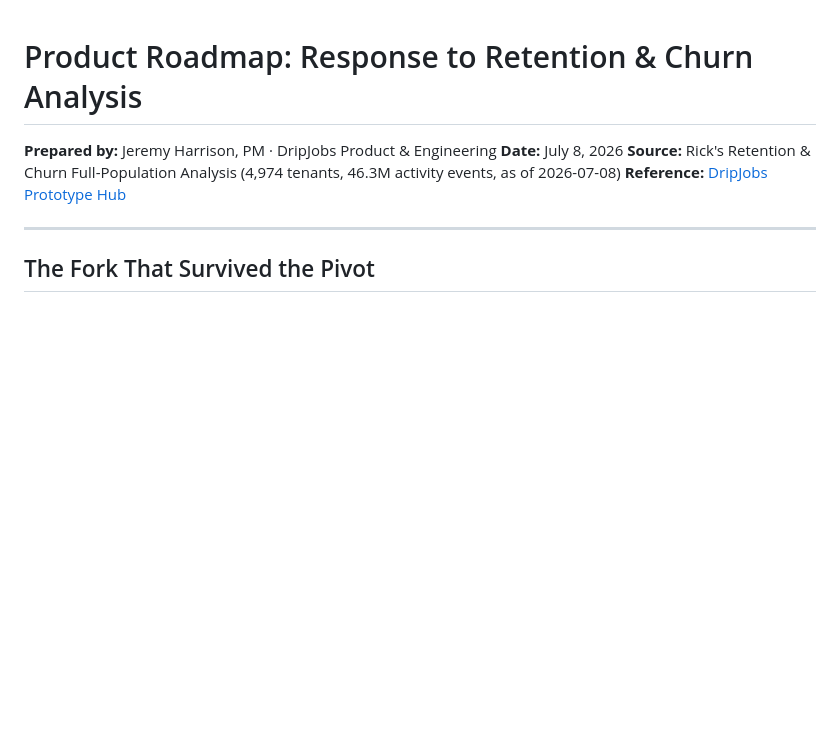
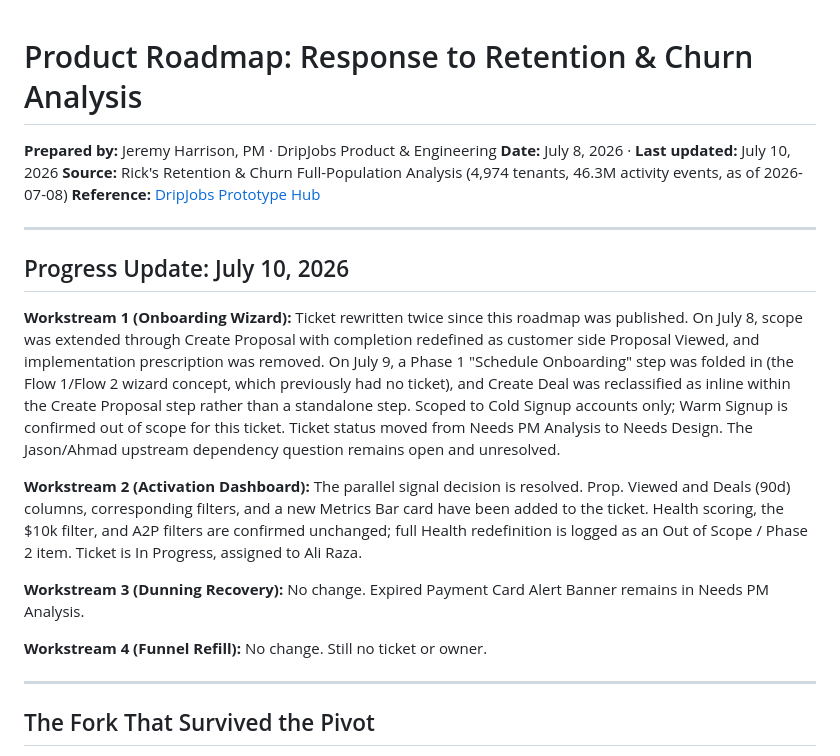
Before and after one commit to DripjobsJeremy/dripjobs-prototypes, a Markdown page: product-roadmap-retention-response/Product_Roadmap_Retention_Response.md, the part around one of its changes. GitHub-like rendering; blank space fills up the shorter version.

```diff
--- a/product-roadmap-retention-response/Product_Roadmap_Retention_Response.md
+++ b/product-roadmap-retention-response/Product_Roadmap_Retention_Response.md
@@ -1,9 +1,21 @@
 # Product Roadmap: Response to Retention & Churn Analysis
 
 **Prepared by:** Jeremy Harrison, PM · DripJobs Product & Engineering
-**Date:** July 8, 2026
+**Date:** July 8, 2026 · **Last updated:** July 10, 2026
 **Source:** Rick's Retention & Churn Full-Population Analysis (4,974 tenants, 46.3M activity events, as of 2026-07-08)
 **Reference:** [DripJobs Prototype Hub](https://dripjobsjeremy.github.io/dripjobs-prototypes/)
+
+---
+
+## Progress Update: July 10, 2026
+
+**Workstream 1 (Onboarding Wizard):** Ticket rewritten twice since this roadmap was published. On July 8, scope was extended through Create Proposal with completion redefined as customer side Proposal Viewed, and implementation prescription was removed. On July 9, a Phase 1 "Schedule Onboarding" step was folded in (the Flow 1/Flow 2 wizard concept, which previously had no ticket), and Create Deal was reclassified as inline within the Create Proposal step rather than a standalone step. Scoped to Cold Signup accounts only; Warm Signup is confirmed out of scope for this ticket. Ticket status moved from Needs PM Analysis to Needs Design. The Jason/Ahmad upstream dependency question remains open and unresolved.
+
+**Workstream 2 (Activation Dashboard):** The parallel signal decision is resolved. Prop. Viewed and Deals (90d) columns, corresponding filters, and a new Metrics Bar card have been added to the ticket. Health scoring, the $10k filter, and A2P filters are confirmed unchanged; full Health redefinition is logged as an Out of Scope / Phase 2 item. Ticket is In Progress, assigned to Ali Raza.
+
+**Workstream 3 (Dunning Recovery):** No change. Expired Payment Card Alert Banner remains in Needs PM Analysis.
+
+**Workstream 4 (Funnel Refill):** No change. Still no ticket or owner.
 
 ---
 
```
Also changed, not shown: other parts of product-roadmap-retention-response/Product_Roadmap_Retention_Response.md (+24 -22 lines).
